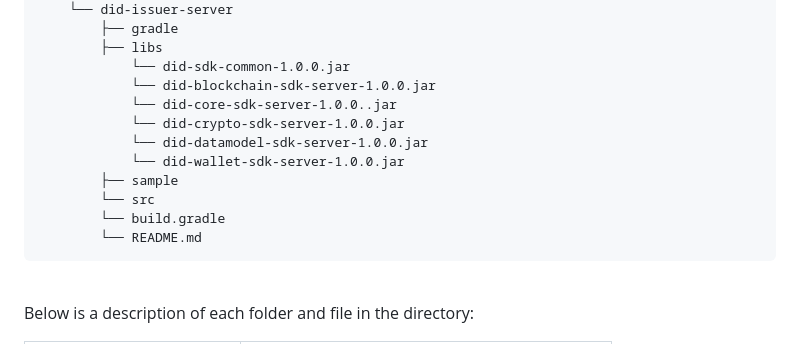
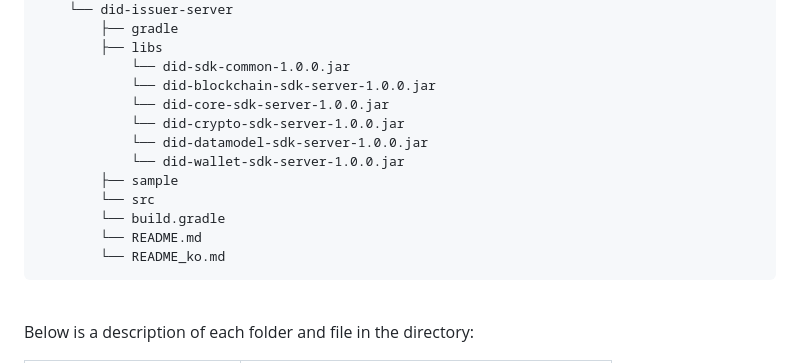
Before and after one commit to OmniOneID/did-issuer-server, a Markdown page: README.md, the part around the change. GitHub-like rendering.

````diff
--- a/README.md
+++ b/README.md
@@ -34,7 +34,7 @@ did-issuer-server
         ├── libs
             └── did-sdk-common-1.0.0.jar
             └── did-blockchain-sdk-server-1.0.0.jar
-            └── did-core-sdk-server-1.0.0..jar
+            └── did-core-sdk-server-1.0.0.jar
             └── did-crypto-sdk-server-1.0.0.jar
             └── did-datamodel-sdk-server-1.0.0.jar
             └── did-wallet-sdk-server-1.0.0.jar
@@ -42,6 +42,7 @@ did-issuer-server
         └── src
         └── build.gradle
         └── README.md
+        └── README_ko.md
 ```
 
 <br/>
````
Also changed, not shown: README_ko.md (+1 -0 lines).
